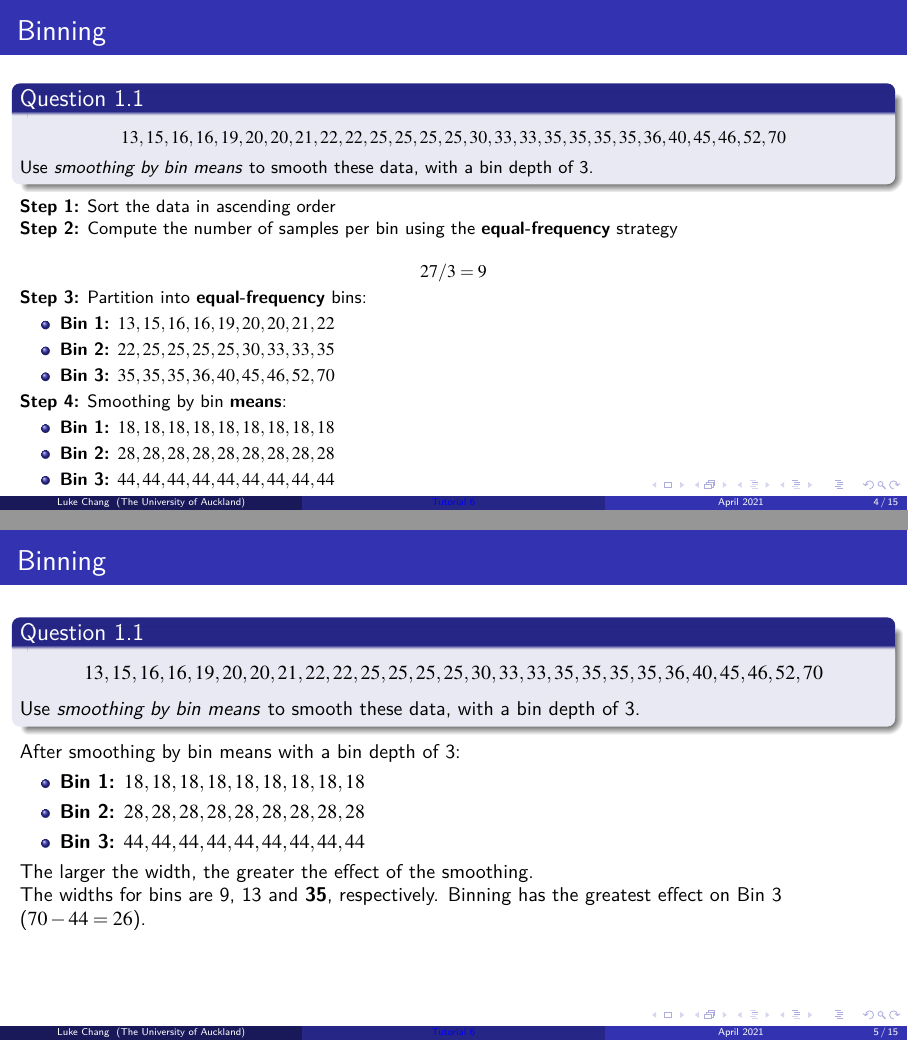
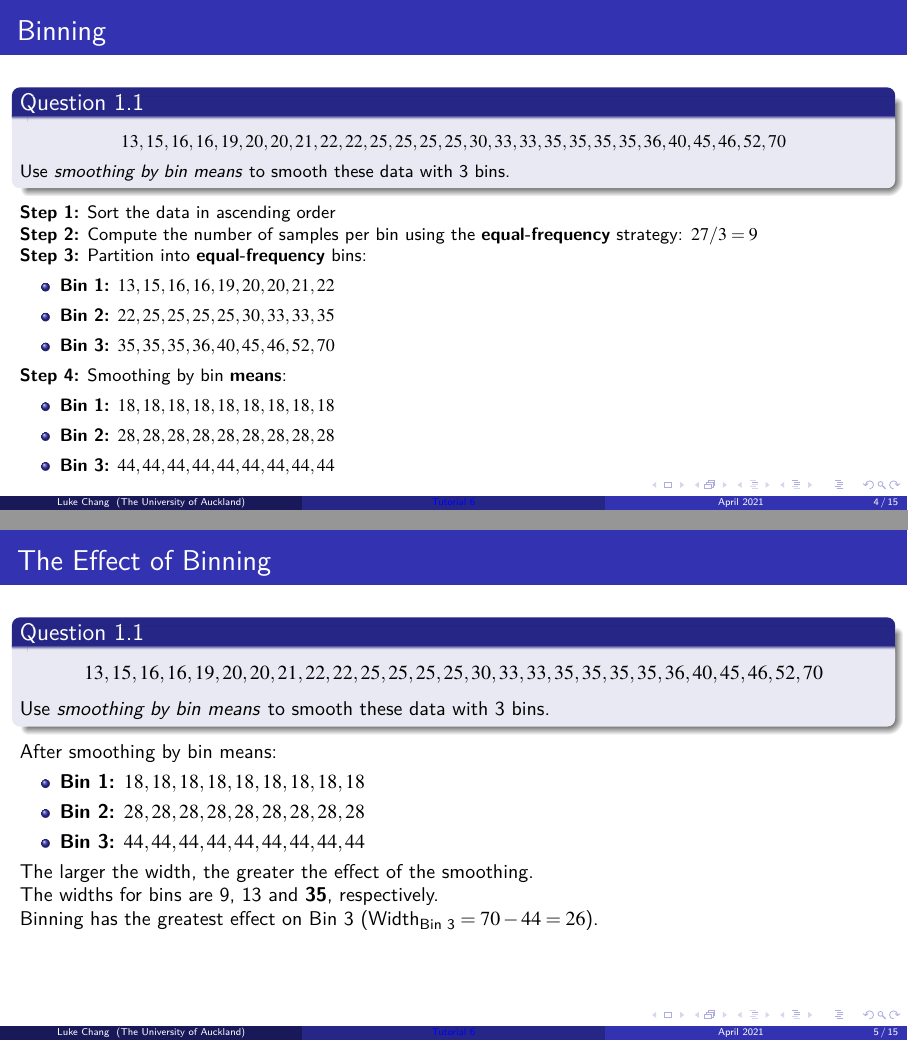
Before and after one commit to HangGao132/tutorial_762_2021, LaTeX slides (latex/tutorial_6.tex): pages 4 and 5 of 15, joined at a grey line. Compiled offline with pdfLaTeX.

Commit message:
fixed binning question

```diff
--- a/latex/tutorial_6.tex
+++ b/latex/tutorial_6.tex
@@ -66,7 +66,7 @@
     \end{block}
 
     \begin{enumerate}
-        \item Use \textit{smoothing by bin means} to smooth these data, with a bin depth of 3.
+        \item Use \textit{smoothing by bin means} to smooth these data with 3 bins.
         Illustrate your steps. Comment on the effect of this technique for the given data.
         \item How might you determine \textit{outliers} in the data?
         \item What other methods are there for data smoothing?
@@ -81,13 +81,10 @@
 
     \begin{block}{Question 1.1}
         \[13,15,16,16,19,20,20,21,22,22,25,25,25,25,30,33,33,35,35,35,35,36,40,45,46,52,70\]
-        Use \textit{smoothing by bin means} to smooth these data, with a bin depth of 3.
+        Use \textit{smoothing by bin means} to smooth these data with 3 bins.
     \end{block}
     \textbf{Step 1:} Sort the data in ascending order \\
-    \textbf{Step 2:} Compute the number of samples per bin using the \textbf{equal-frequency} strategy
-
-    \[27/3=9\]
-
+    \textbf{Step 2:} Compute the number of samples per bin using the \textbf{equal-frequency} strategy: $27/3=9$\\
     \textbf{Step 3:} Partition into \textbf{equal-frequency} bins:
 
     \begin{itemize}
@@ -107,14 +104,14 @@
 
 %-------------------------------------------------------------------------------
 \begin{frame}[t]
-    \frametitle{Binning}
+    \frametitle{The Effect of Binning}
 
     \begin{block}{Question 1.1}
         \[13,15,16,16,19,20,20,21,22,22,25,25,25,25,30,33,33,35,35,35,35,36,40,45,46,52,70\]
-        Use \textit{smoothing by bin means} to smooth these data, with a bin depth of 3.
+        Use \textit{smoothing by bin means} to smooth these data with 3 bins.
     \end{block}
 
-    After smoothing by bin means with a bin depth of 3:
+    After smoothing by bin means:
     \begin{itemize}
         \item \textbf{Bin 1:} $18, 18, 18, 18, 18, 18, 18, 18, 18$
         \item \textbf{Bin 2:} $28, 28, 28, 28, 28, 28, 28, 28, 28$
@@ -122,7 +119,8 @@
     \end{itemize}
 
     The larger the width, the greater the effect of the smoothing.\\
-    The widths for bins are 9, 13 and \textbf{35}, respectively. Binning has the greatest effect on Bin 3 ($70-44=26$).
+    The widths for bins are 9, 13 and \textbf{35}, respectively.\\
+    Binning has the greatest effect on Bin 3 ($\text{Width}_{\text{Bin 3}}=70-44=26$).
 \end{frame}
 
 %-------------------------------------------------------------------------------
```
Also changed, not shown: latex/tutorial_6.pdf.
